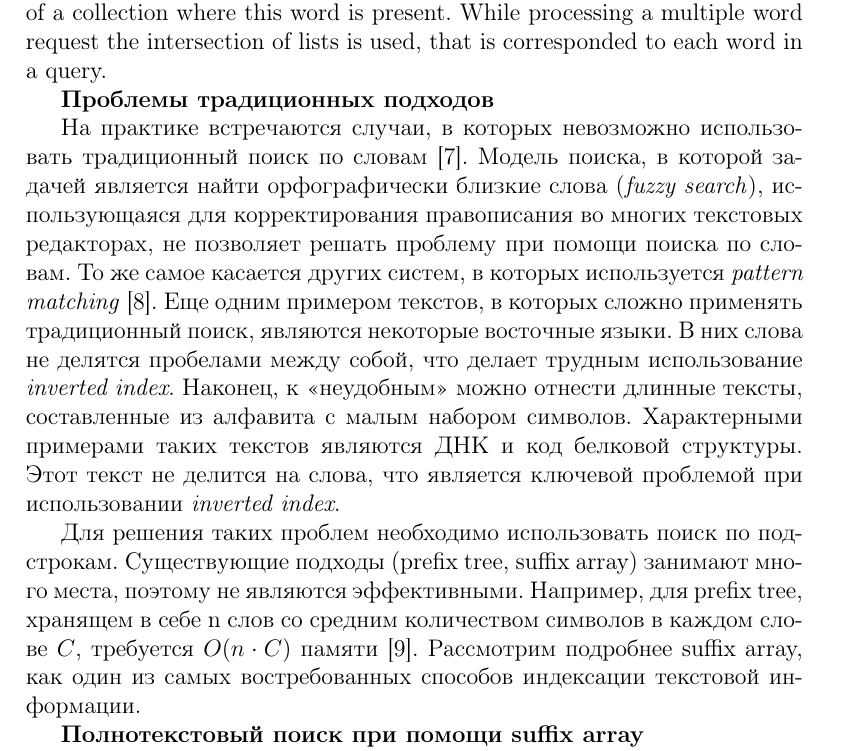
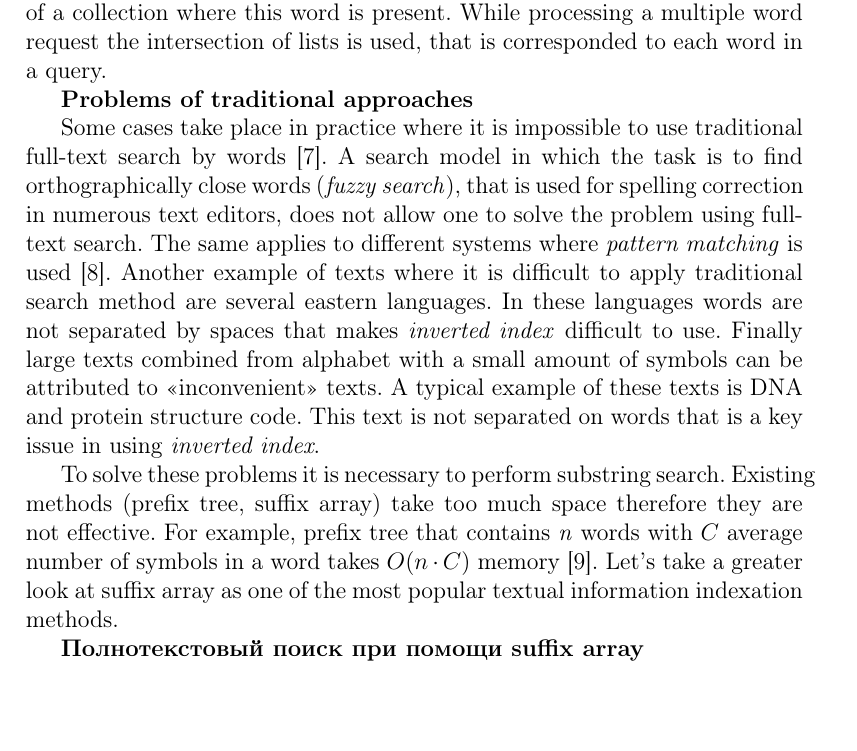
Before and after one commit to SokolovVadim/Diploma, a LaTeX thesis (English/src/thesis.tex, which reads English/src/literature_overview.tex): part of page 7 of 33, cut so that both start at the same text, the shorter picture padded with empty space. Compiled offline with pdfLaTeX.

Commit message:
problems of traditional approaches

```diff
--- a/English/src/literature_overview.tex
+++ b/English/src/literature_overview.tex
@@ -24,26 +24,26 @@ contains all the documents of a collection where this word is present.
 While processing a multiple word request the intersection of lists is used,
 that is corresponded to each word in a query.
 
-\textbf{Проблемы традиционных подходов}
+\textbf{Problems of traditional approaches}
 
-На практике встречаются случаи,
-в которых невозможно использовать традиционный поиск по словам \cite{bast2013efficient}.
-Модель поиска, в которой задачей является найти орфографически близкие слова (\emph{fuzzy search}),
-использующаяся для корректирования правописания во многих текстовых редакторах,
-не позволяет решать проблему при помощи поиска по словам.
-То же самое касается других систем, в которых используется \emph{pattern matching} \cite{bai2018adaptive}.
-Еще одним примером текстов, в которых сложно применять традиционный поиск,
-являются некоторые восточные языки.
-В них слова не делятся пробелами между собой, что делает трудным использование \emph{inverted index}.
-Наконец, к <<неудобным>> можно отнести длинные тексты, составленные из алфавита с малым набором символов.
-Характерными примерами таких текстов являются ДНК и код белковой структуры.
-Этот текст не делится на слова, что является ключевой проблемой при использовании \emph{inverted index}.
+Some cases take place in practice where it is impossible to use
+traditional full-text search by words \cite{bast2013efficient}.
+A search model in which the task is to find orthographically close words (\emph{fuzzy search}),
+that is used for spelling correction in numerous text editors,
+does not allow one to solve the problem using full-text search.
+The same applies to different systems where \emph{pattern matching} is used \cite{bai2018adaptive}.
+Another example of texts where it is difficult to apply traditional search method
+are several eastern languages.
+In these languages words are not separated by spaces that makes \emph{inverted index} difficult to use.
+Finally large texts combined from alphabet with a small amount of symbols can be attributed to <<inconvenient>> texts.
+A typical example of these texts is DNA and protein structure code.
+This text is not separated on words that is a key issue in using \emph{inverted index}.
 
-Для решения таких проблем необходимо использовать поиск по подстрокам.
-Существующие подходы (prefix tree, suffix array) занимают много места, поэтому не являются эффективными.
-Например, для prefix tree, хранящем в себе n слов со средним количеством символов в каждом слове $C$,
-требуется $O(n \cdot C)$ памяти \cite{aho1975efficient}.
-Рассмотрим подробнее suffix array, как один из самых востребованных способов индексации текстовой информации.
+To solve these problems it is necessary to perform substring search.
+Existing methods (prefix tree, suffix array) take too much space therefore they are not effective.
+For example, prefix tree that contains \emph{n} words with $C$ average number of symbols in a word
+takes $O(n \cdot C)$ memory \cite{aho1975efficient}.
+Let's take a greater look at suffix array as one of the most popular textual information indexation methods.
 
 \textbf{Полнотекстовый поиск при помощи suffix array}
 
```
